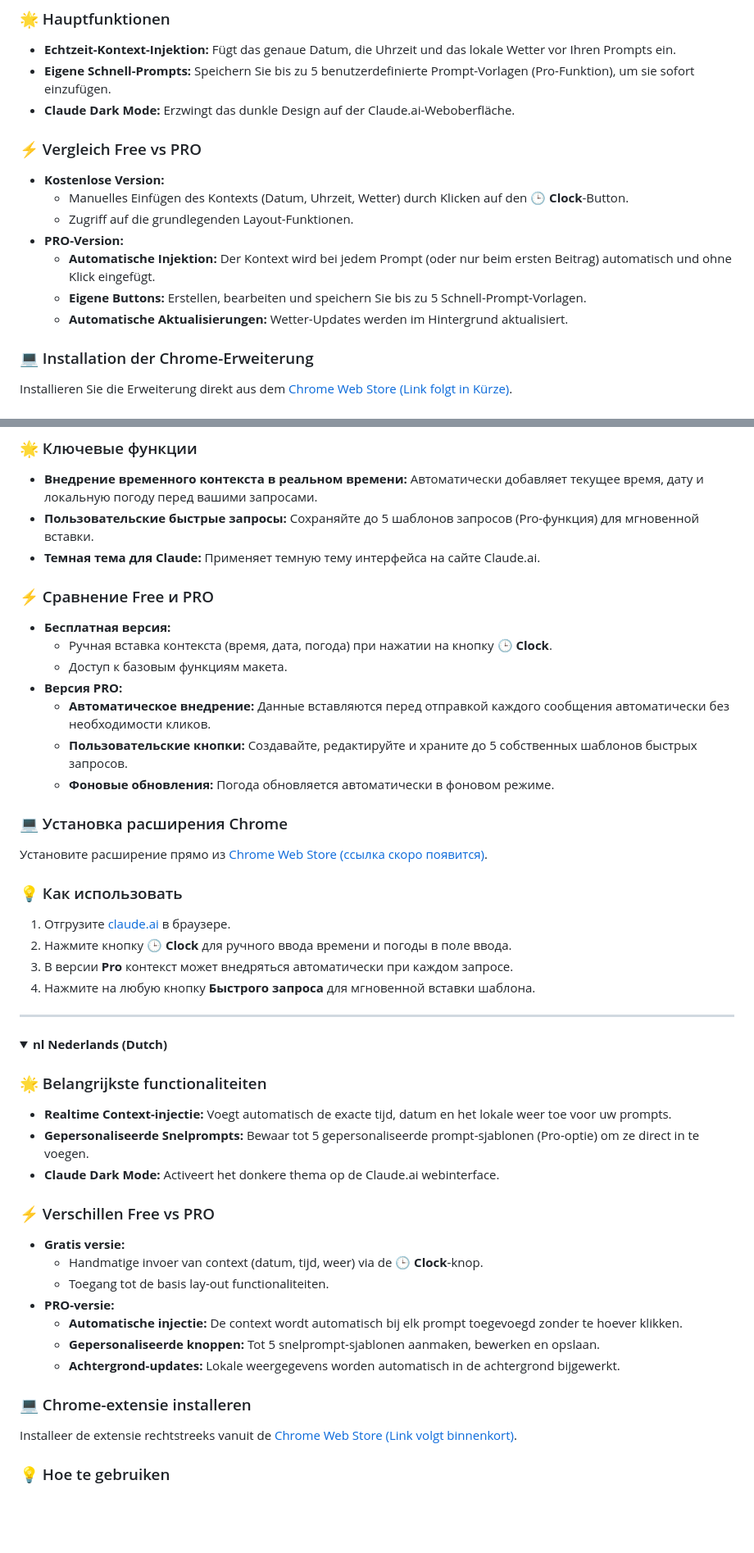
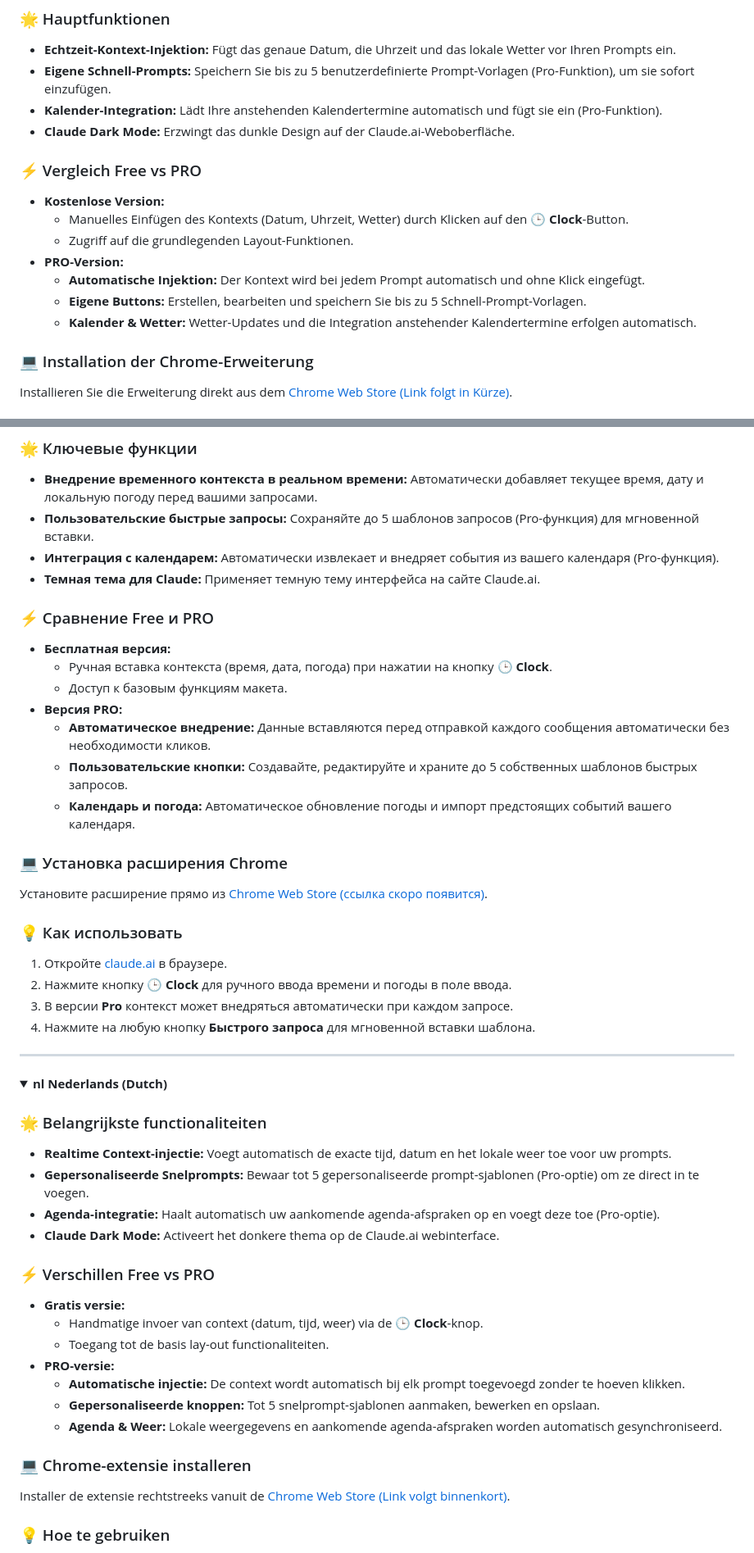
Before and after one commit to clockforclaude-maker/clockforclaude, a Markdown page: README.md, 2 parts joined by grey strips. Shown at 82% size. GitHub-like rendering; folded sections open; blank space fills up the shorter version.

Commit message:
Add calendar integration to Pro features list in all languages

```diff
--- a/README.md
+++ b/README.md
@@ -134,6 +138,7 @@ Installa l'estensione direttamente dal [Chrome Web Store (Link in arrivo)](#).
 ### 🌟 Hauptfunktionen
 * **Echtzeit-Kontext-Injektion:** Fügt das genaue Datum, die Uhrzeit und das lokale Wetter vor Ihren Prompts ein.
 * **Eigene Schnell-Prompts:** Speichern Sie bis zu 5 benutzerdefinierte Prompt-Vorlagen (Pro-Funktion), um sie sofort einzufügen.
+* **Kalender-Integration:** Lädt Ihre anstehenden Kalendertermine automatisch und fügt sie ein (Pro-Funktion).
 * **Claude Dark Mode:** Erzwingt das dunkle Design auf der Claude.ai-Weboberfläche.
 
 ### ⚡ Vergleich Free vs PRO
@@ -141,9 +146,9 @@ Installa l'estensione direttamente dal [Chrome Web Store (Link in arrivo)](#).
   * Manuelles Einfügen des Kontexts (Datum, Uhrzeit, Wetter) durch Klicken auf den **🕒 Clock**-Button.
   * Zugriff auf die grundlegenden Layout-Funktionen.
 * **PRO-Version:**
-  * **Automatische Injektion:** Der Kontext wird bei jedem Prompt (oder nur beim ersten Beitrag) automatisch und ohne Klick eingefügt.
+  * **Automatische Injektion:** Der Kontext wird bei jedem Prompt automatisch und ohne Klick eingefügt.
   * **Eigene Buttons:** Erstellen, bearbeiten und speichern Sie bis zu 5 Schnell-Prompt-Vorlagen.
-  * **Automatische Aktualisierungen:** Wetter-Updates werden im Hintergrund aktualisiert.
+  * **Kalender & Wetter:** Wetter-Updates und die Integration anstehender Kalendertermine erfolgen automatisch.
 
 ### 💻 Installation der Chrome-Erweiterung
 Installieren Sie die Erweiterung direkt aus dem [Chrome Web Store (Link folgt in Kürze)](#).
@@ -279,6 +288,7 @@ Instale a extensão diretamente da [Chrome Web Store (Link em breve)](#).
 ### 🌟 Ключевые функции
 * **Внедрение временного контекста в реальном времени:** Автоматически добавляет текущее время, дату и локальную погоду перед вашими запросами.
 * **Пользовательские быстрые запросы:** Сохраняйте до 5 шаблонов запросов (Pro-функция) для мгновенной вставки.
+* **Интеграция с календарем:** Автоматически извлекает и внедряет события из вашего календаря (Pro-функция).
 * **Темная тема для Claude:** Применяет темную тему интерфейса на сайте Claude.ai.
 
 ### ⚡ Сравнение Free и PRO
@@ -288,13 +298,13 @@ Instale a extensão diretamente da [Chrome Web Store (Link em breve)](#).
 * **Версия PRO:**
   * **Автоматическое внедрение:** Данные вставляются перед отправкой каждого сообщения автоматически без необходимости кликов.
   * **Пользовательские кнопки:** Создавайте, редактируйте и храните до 5 собственных шаблонов быстрых запросов.
-  * **Фоновые обновления:** Погода обновляется автоматически в фоновом режиме.
+  * **Календарь и погода:** Автоматическое обновление погоды и импорт предстоящих событий вашего календаря.
 
 ### 💻 Установка расширения Chrome
 Установите расширение прямо из [Chrome Web Store (ссылка скоро появится)](#).
 
 ### 💡 Как использовать
-1. Отгрузите [claude.ai](https://claude.ai) в браузере.
+1. Откройте [claude.ai](https://claude.ai) в браузере.
 2. Нажмите кнопку **🕒 Clock** для ручного ввода времени и погоды в поле ввода.
 3. В версии **Pro** контекст может внедряться автоматически при каждом запросе.
 4. Нажмите на любую кнопку **Быстрого запроса** для мгновенной вставки шаблона.
@@ -308,6 +318,7 @@ Instale a extensão diretamente da [Chrome Web Store (Link em breve)](#).
 ### 🌟 Belangrijkste functionaliteiten
 * **Realtime Context-injectie:** Voegt automatisch de exacte tijd, datum en het lokale weer toe voor uw prompts.
 * **Gepersonaliseerde Snelprompts:** Bewaar tot 5 gepersonaliseerde prompt-sjablonen (Pro-optie) om ze direct in te voegen.
+* **Agenda-integratie:** Haalt automatisch uw aankomende agenda-afspraken op en voegt deze toe (Pro-optie).
 * **Claude Dark Mode:** Activeert het donkere thema op de Claude.ai webinterface.
 
 ### ⚡ Verschillen Free vs PRO
@@ -315,12 +326,12 @@ Instale a extensão diretamente da [Chrome Web Store (Link em breve)](#).
   * Handmatige invoer van context (datum, tijd, weer) via de **🕒 Clock**-knop.
   * Toegang tot de basis lay-out functionaliteiten.
 * **PRO-versie:**
-  * **Automatische injectie:** De context wordt automatisch bij elk prompt toegevoegd zonder te hoever klikken.
+  * **Automatische injectie:** De context wordt automatisch bij elk prompt toegevoegd zonder te hoeven klikken.
   * **Gepersonaliseerde knoppen:** Tot 5 snelprompt-sjablonen aanmaken, bewerken en opslaan.
-  * **Achtergrond-updates:** Lokale weergegevens worden automatisch in de achtergrond bijgewerkt.
+  * **Agenda & Weer:** Lokale weergegevens en aankomende agenda-afspraken worden automatisch gesynchroniseerd.
 
 ### 💻 Chrome-extensie installeren
-Installeer de extensie rechtstreeks vanuit de [Chrome Web Store (Link volgt binnenkort)](#).
+Installer de extensie rechtstreeks vanuit de [Chrome Web Store (Link volgt binnenkort)](#).
 
 ### 💡 Hoe te gebruiken
 1. Open [claude.ai](https://claude.ai) in de browser.
```
Also changed, not shown: other parts of README.md (+32 -19 lines).
